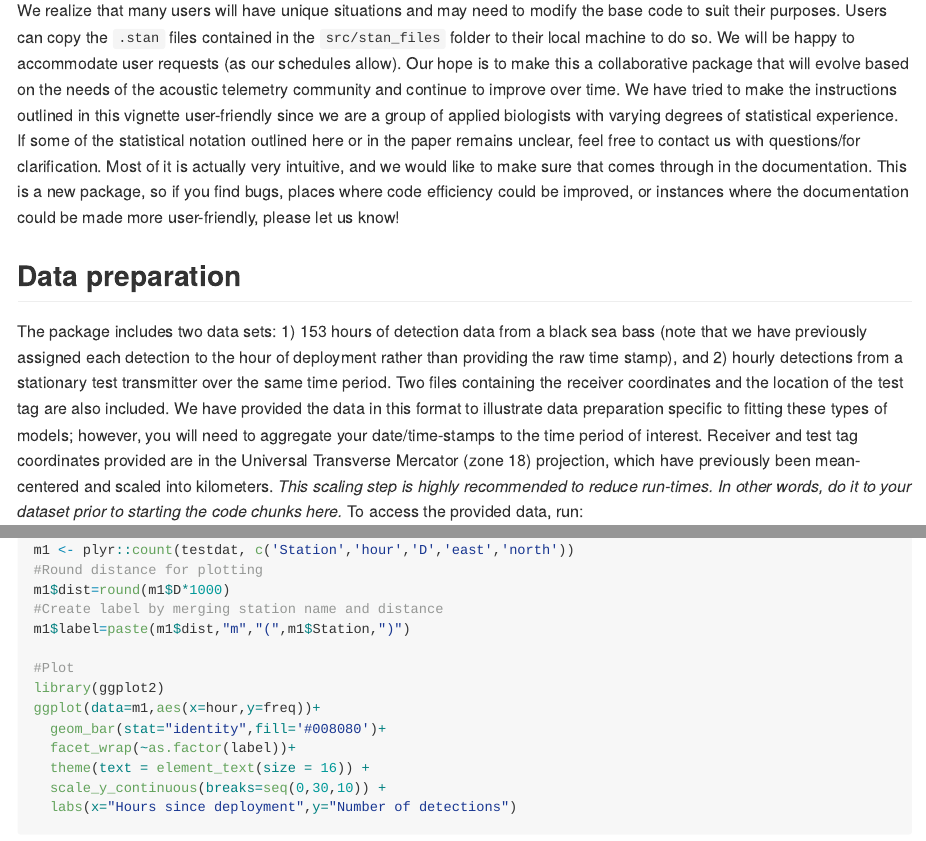
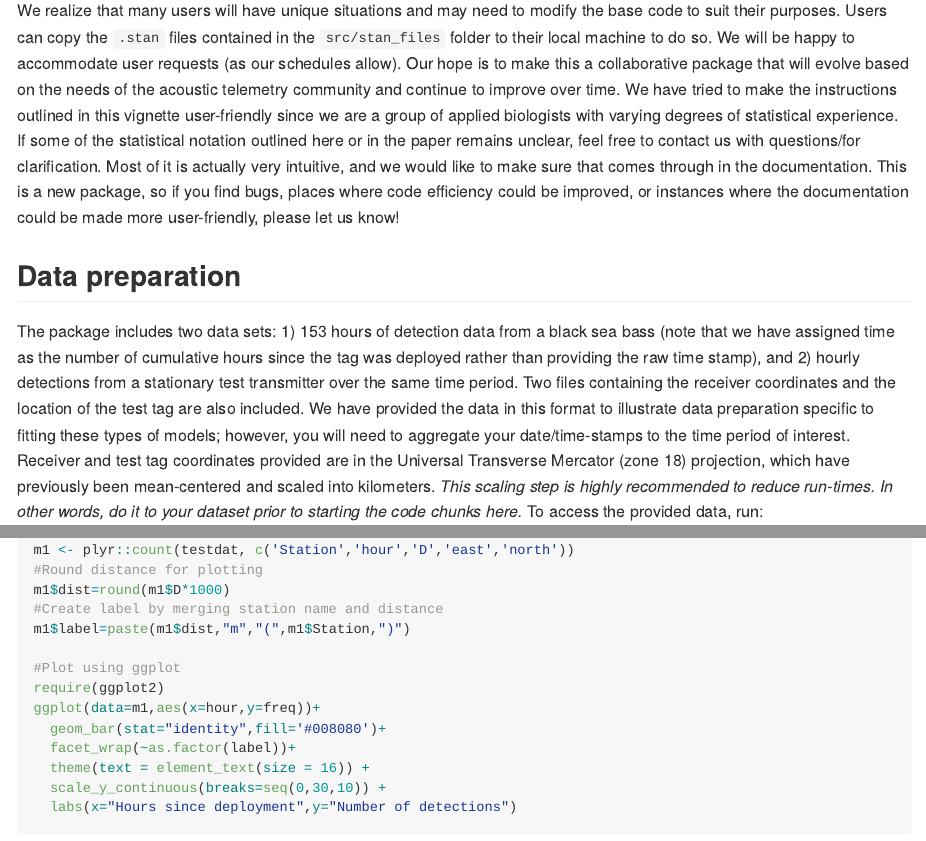
Before and after one commit to meganwinton/TelemetrySpace, an R Markdown document (vignettes/Estimate_COA_vignette.Rmd): the page in a window 1100 px wide, from 560 px down, and a second part further down, joined at a grey line. Rendered offline with R 4.5, knitr and Pandoc, with nearby package versions; some code elsewhere in the file could not run offline; long lines of code are wrapped.

Commit message:
Update vignette.

````diff
--- a/vignettes/Estimate_COA_vignette.Rmd
+++ b/vignettes/Estimate_COA_vignette.Rmd
@@ -18,7 +18,7 @@ We realize that many users will have unique situations and may need to modify th
 
 ## Data preparation
 
-The package includes two data sets: 1) 153 hours of detection data from a black sea bass (note that we have previously assigned each detection to the hour of deployment rather than providing the raw time stamp), and 2) hourly detections from a stationary test transmitter over the same time period. Two files containing the receiver coordinates and the location of the test tag are also included. We have provided the data in this format to illustrate data preparation specific to fitting these types of models; however, you will need to aggregate your date/time-stamps to the time period of interest. Receiver and test tag coordinates provided are in the Universal Transverse Mercator (zone 18) projection, which have previously been mean-centered and scaled into kilometers. *This scaling step is highly recommended to reduce run-times. In other words, do it to your dataset prior to starting the code chunks here.*
+The package includes two data sets: 1) 153 hours of detection data from a black sea bass (note that we have assigned time as the number of cumulative hours since the tag was deployed rather than providing the raw time stamp), and 2) hourly detections from a stationary test transmitter over the same time period. Two files containing the receiver coordinates and the location of the test tag are also included. We have provided the data in this format to illustrate data preparation specific to fitting these types of models; however, you will need to aggregate your date/time-stamps to the time period of interest. Receiver and test tag coordinates provided are in the Universal Transverse Mercator (zone 18) projection, which have previously been mean-centered and scaled into kilometers. *This scaling step is highly recommended to reduce run-times. In other words, do it to your dataset prior to starting the code chunks here.*
 To access the provided data, run:
 
 ```{r, echo = T, message = F, warnings = FALSE}
@@ -57,8 +57,8 @@ m1$dist=round(m1$D*1000)
 #Create label by merging station name and distance
 m1$label=paste(m1$dist,"m","(",m1$Station,")")
 
-#Plot
-library(ggplot2)
+#Plot using ggplot
+require(ggplot2)
 ggplot(data=m1,aes(x=hour,y=freq))+
   geom_bar(stat="identity",fill='#008080')+
   facet_wrap(~as.factor(label))+
````
Also changed, not shown: vignettes/Estimate_COA_vignette.Rmd (1 more changed lines).
